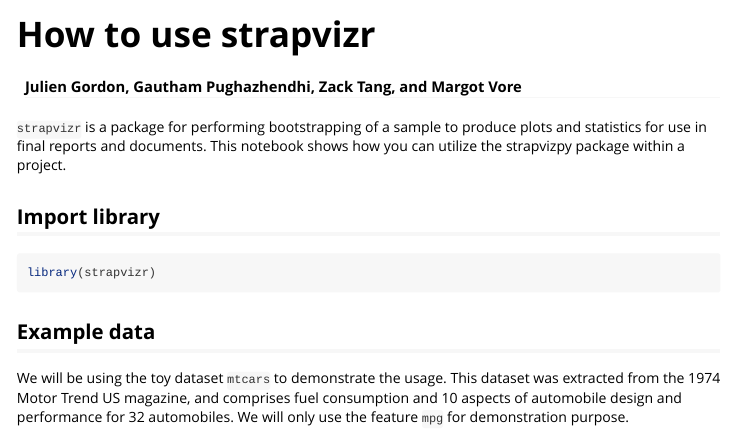
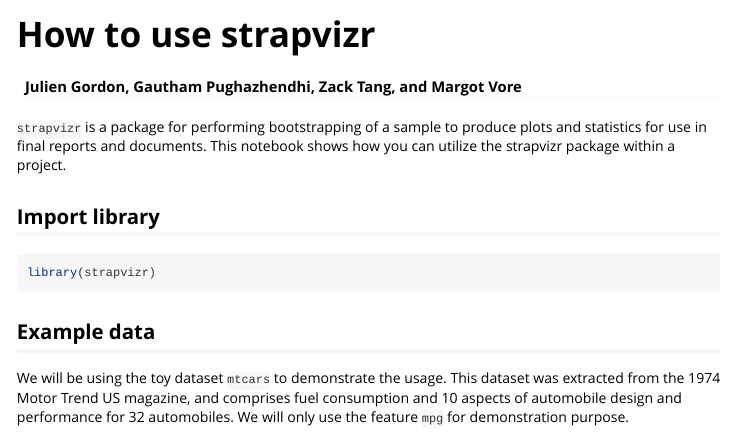
Before and after one commit to UBC-MDS/strapR, an R Markdown document (vignettes/my-vignette.Rmd): the page in a window 1100 px wide, from its top. Rendered offline with R 4.5, knitr and Pandoc, with nearby package versions.

Commit message:
Update vignettes/my-vignette.Rmd
Co-authored-by: Margot Vore <39842078+voremargot@users.noreply.github.com>

````diff
--- a/vignettes/my-vignette.Rmd
+++ b/vignettes/my-vignette.Rmd
@@ -7,7 +7,7 @@ vignette: >
   %\VignetteEngine{knitr::rmarkdown}
   %\VignetteEncoding{UTF-8}
 ---
-`strapvizr` is a package for performing bootstrapping of a sample to produce plots and statistics for use in final reports and documents. This notebook shows how you can utilize the strapvizpy package within a project.
+`strapvizr` is a package for performing bootstrapping of a sample to produce plots and statistics for use in final reports and documents. This notebook shows how you can utilize the strapvizr package within a project.
 
 ```{r, include = FALSE}
 knitr::opts_chunk$set(
````
